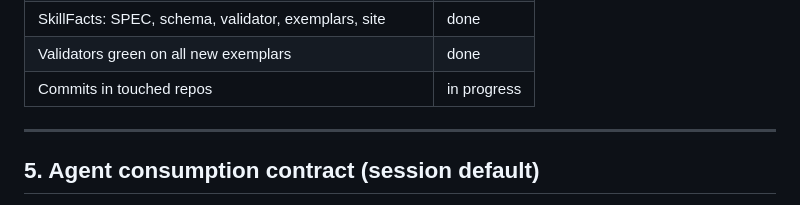
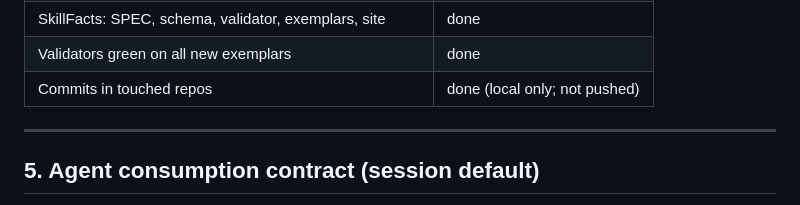
Before and after one commit to Catalyst-Forge-LLC/x-facts, a Markdown page: specs/SUITE-FLESH-OUT-2026-08.md, the part around the change. Rendered like a GitHub page.

Commit message:
Mark suite flesh-out commits complete in the session spec.
Co-authored-by: Cursor <cursoragent@cursor.com>

```diff
--- a/specs/SUITE-FLESH-OUT-2026-08.md
+++ b/specs/SUITE-FLESH-OUT-2026-08.md
@@ -109,7 +109,7 @@ Update as work lands.
 | AgentFacts: 4–5 exemplars + site examples + `llms.txt` | done |
 | SkillFacts: SPEC, schema, validator, exemplars, site | done |
 | Validators green on all new exemplars | done |
-| Commits in touched repos | in progress |
+| Commits in touched repos | done (local only; not pushed) |
 
 ---
 
```
